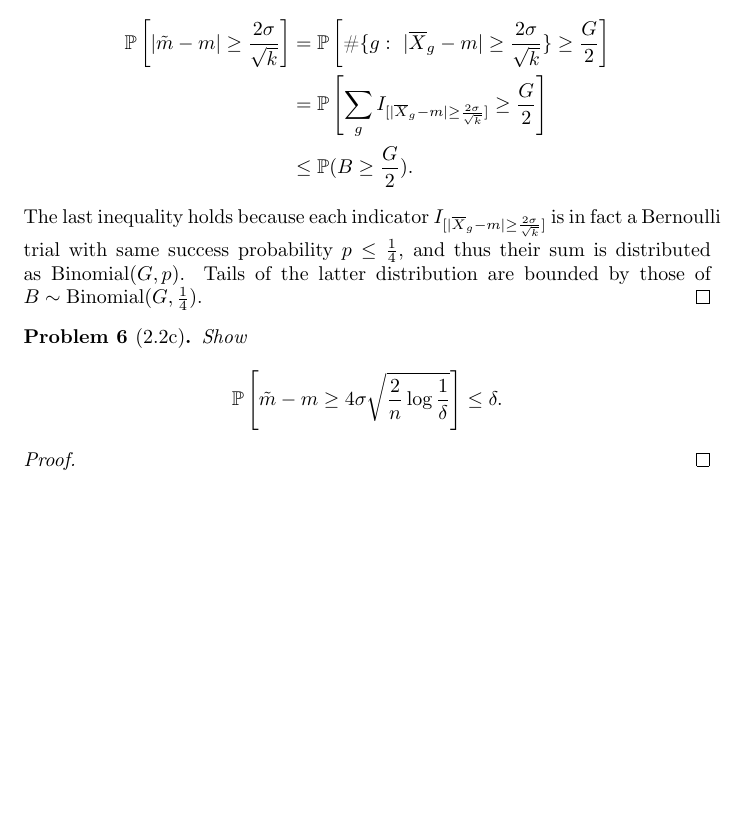
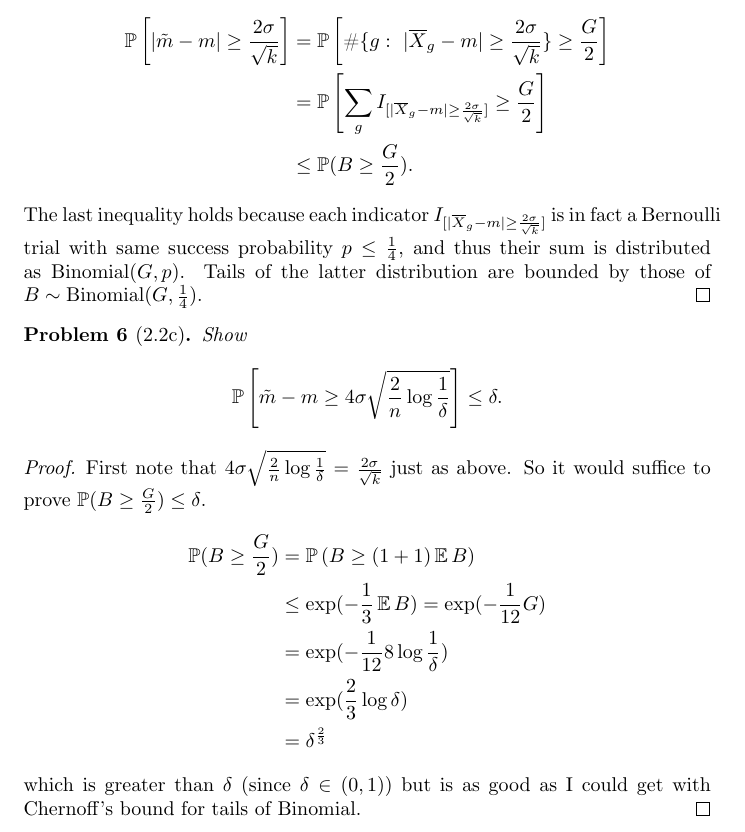
Before and after one commit to SomeoneSerge/hdstats, a LaTeX problem sheet (hw1/hdstats-hw1-sergei-k.tex): part of page 3 of 3, cut so that both start at the same text, the shorter picture padded with empty space. Compiled offline with XeLaTeX.

Commit message:
hw1p2.2c preliminary result, delta^{2/3}

```diff
--- a/hw1/hdstats-hw1-sergei-k.tex
+++ b/hw1/hdstats-hw1-sergei-k.tex
@@ -153,6 +153,20 @@ Show
 \[ \mathbb{P}\left[ \tilde{m} - m  \geq 4\sigma\sqrt{\frac{2}{n}\log\frac1\delta}\right] \leq \delta. \]
 \end{problem}
 \begin{proof}
+First note that
+ \( 4\sigma\sqrt{\frac{2}{n}\log\frac1\delta}
+		 = \frac{2\sigma}{\sqrt{k}} \) just as above.
+ So it would suffice to prove \( \mathbb{P}(B\geq\frac{G}{2}) \leq \delta \).
+ \[\begin{split}
+\mathbb{P}(B \geq \frac{G}{2})
+&= \mathbb{P}\left(B \geq (1 + 1) \expect{B}\right) \\
+&\leq \exp(-\frac13 \expect{B}) = \exp(-\frac{1}{12}G) \\
+&= \exp(-\frac{1}{12} 8\log\frac1\delta) \\
+&= \exp(\frac23\log\delta) \\
+&= \delta^{\frac23}
+\end{split}\]
+which is greater than \( \delta \) (since \( \delta\in(0,1) \))
+but is as good as I could get with Chernoff's bound for tails of Binomial.
 \end{proof}
 
 \end{document}
```
